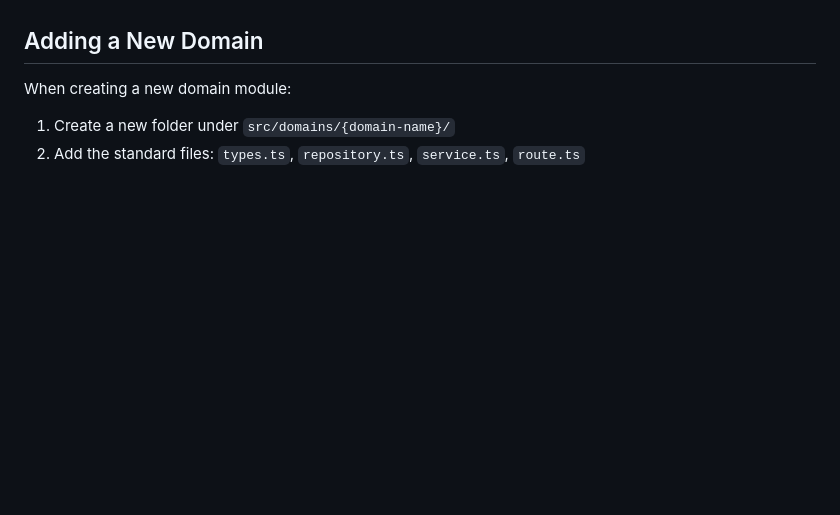
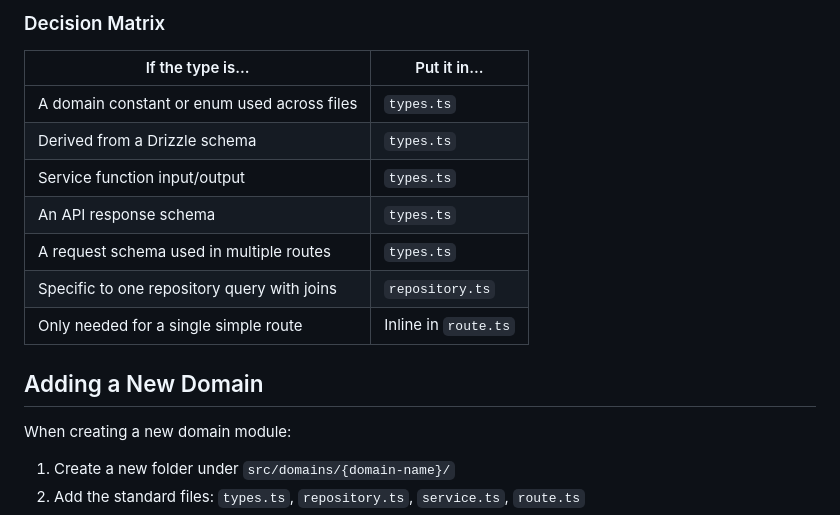
Before and after one commit to eten-tech-foundation/scribe-server, a Markdown page: ARCHITECTURE.md, the part around one of its changes. GitHub-like rendering; blank space fills up the shorter version.

```diff
--- a/ARCHITECTURE.md
+++ b/ARCHITECTURE.md
@@ -111,3 +170,15 @@ Services return `Result<T>` instead of throwing exceptions, forcing callers to h
+### Decision Matrix
+
+| If the type is... | Put it in... |
+|-------------------|--------------|
+| A domain constant or enum used across files | `types.ts` |
+| Derived from a Drizzle schema | `types.ts` |
+| Service function input/output | `types.ts` |
+| An API response schema | `types.ts` |
+| A request schema used in multiple routes | `types.ts` |
+| Specific to one repository query with joins | `repository.ts` |
+| Only needed for a single simple route | Inline in `route.ts` |
+
 ## Adding a New Domain
 
 When creating a new domain module:
```
Also changed, not shown: other parts of ARCHITECTURE.md (+59 -0 lines).
